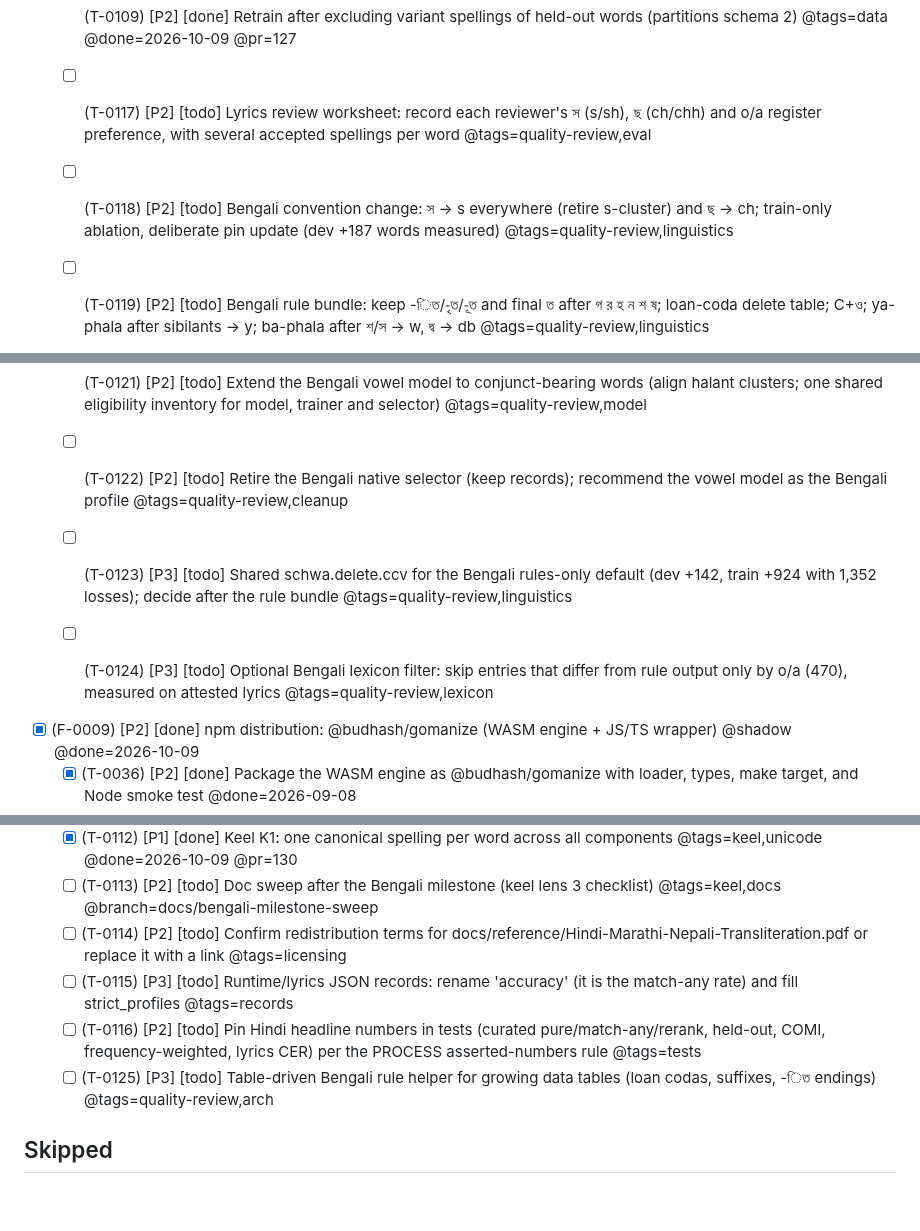
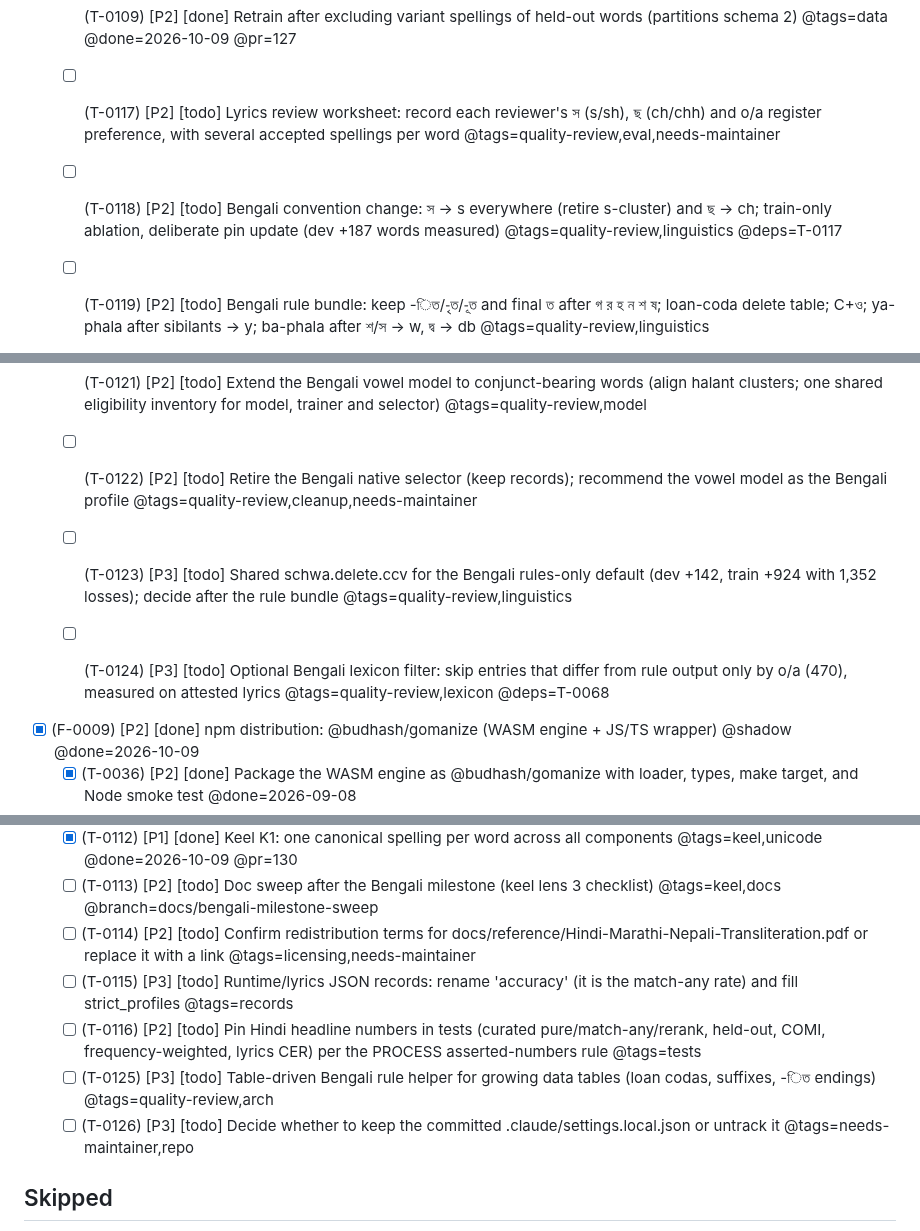
Before and after one commit to budhash/gomanize, a Markdown page: TASKS.md, 3 parts joined by grey strips. Rendered like a GitHub page; blank space fills up the shorter version.

Commit message:
tasks: tag maintainer decisions (needs-maintainer) and wire convention dependencies

```diff
--- a/TASKS.md
+++ b/TASKS.md
@@ -63,14 +63,14 @@ Tags: `@deps=` `@rel=` `@branch=` `@pr=` `@issue=` `@tags=` `@effort=` `@system=
   - [x] (T-0069) [P2] [done] Expose Bengali in CLI with explicit language selection and Hindi-default compatibility @deps=T-0067 @branch=feature/bengali-cli @done=2026-10-05 @pr=125
   - [x] (T-0070) [P2] [done] Expose Bengali through npm/WASM and browser language selection with Hindi defaults @deps=T-0069 @branch=feature/bengali-web-npm @done=2026-10-05 @pr=126
   - [x] (T-0109) [P2] [done] Retrain after excluding variant spellings of held-out words (partitions schema 2) @tags=data @done=2026-10-09 @pr=127
-  - [ ] (T-0117) [P2] [todo] Lyrics review worksheet: record each reviewer's স (s/sh), ছ (ch/chh) and o/a register preference, with several accepted spellings per word @tags=quality-review,eval
-  - [ ] (T-0118) [P2] [todo] Bengali convention change: স -> s everywhere (retire s-cluster) and ছ -> ch; train-only ablation, deliberate pin update (dev +187 words measured) @tags=quality-review,linguistics
+  - [ ] (T-0117) [P2] [todo] Lyrics review worksheet: record each reviewer's স (s/sh), ছ (ch/chh) and o/a register preference, with several accepted spellings per word @tags=quality-review,eval,needs-maintainer
+  - [ ] (T-0118) [P2] [todo] Bengali convention change: স -> s everywhere (retire s-cluster) and ছ -> ch; train-only ablation, deliberate pin update (dev +187 words measured) @tags=quality-review,linguistics @deps=T-0117
   - [ ] (T-0119) [P2] [todo] Bengali rule bundle: keep -িত/-ৃত/-ূত and final ত after গ র হ ন শ ষ; loan-coda delete table; C+ও; ya-phala after sibilants -> y; ba-phala after শ/স -> w, দ্ব -> db @tags=quality-review,linguistics
   - [ ] (T-0120) [P2] [todo] Bengali suffix-boundary deletion: drop stem-final inherent vowel before a train-derived suffix table (কে টি গুলো তে দের ...) @tags=quality-review,linguistics
   - [ ] (T-0121) [P2] [todo] Extend the Bengali vowel model to conjunct-bearing words (align halant clusters; one shared eligibility inventory for model, trainer and selector) @tags=quality-review,model
-  - [ ] (T-0122) [P2] [todo] Retire the Bengali native selector (keep records); recommend the vowel model as the Bengali profile @tags=quality-review,cleanup
+  - [ ] (T-0122) [P2] [todo] Retire the Bengali native selector (keep records); recommend the vowel model as the Bengali profile @tags=quality-review,cleanup,needs-maintainer
   - [ ] (T-0123) [P3] [todo] Shared schwa.delete.ccv for the Bengali rules-only default (dev +142, train +924 with 1,352 losses); decide after the rule bundle @tags=quality-review,linguistics
-  - [ ] (T-0124) [P3] [todo] Optional Bengali lexicon filter: skip entries that differ from rule output only by o/a (470), measured on attested lyrics @tags=quality-review,lexicon
+  - [ ] (T-0124) [P3] [todo] Optional Bengali lexicon filter: skip entries that differ from rule output only by o/a (470), measured on attested lyrics @tags=quality-review,lexicon @deps=T-0068
 - [x] (F-0009) [P2] [done] npm distribution: @budhash/gomanize (WASM engine + JS/TS wrapper) @shadow @done=2026-10-09
   - [x] (T-0036) [P2] [done] Package the WASM engine as @budhash/gomanize with loader, types, make target, and Node smoke test @done=2026-09-08
 - [ ] (F-0006) [P2] [todo] WASM build + web demo (data flywheel) @shadow
@@ -190,10 +190,11 @@ Tags: `@deps=` `@rel=` `@branch=` `@pr=` `@issue=` `@tags=` `@effort=` `@system=
   - [x] (T-0111) [P1] [done] Keel should-fix K2-K8 (format chars, long tokens, npm guard, style bypass, profiles, coverage assert, debug race) @tags=keel @done=2026-10-09 @pr=129
   - [x] (T-0112) [P1] [done] Keel K1: one canonical spelling per word across all components @tags=keel,unicode @done=2026-10-09 @pr=130
   - [ ] (T-0113) [P2] [todo] Doc sweep after the Bengali milestone (keel lens 3 checklist) @tags=keel,docs @branch=docs/bengali-milestone-sweep
-  - [ ] (T-0114) [P2] [todo] Confirm redistribution terms for docs/reference/Hindi-Marathi-Nepali-Transliteration.pdf or replace it with a link @tags=licensing
+  - [ ] (T-0114) [P2] [todo] Confirm redistribution terms for docs/reference/Hindi-Marathi-Nepali-Transliteration.pdf or replace it with a link @tags=licensing,needs-maintainer
   - [ ] (T-0115) [P3] [todo] Runtime/lyrics JSON records: rename 'accuracy' (it is the match-any rate) and fill strict_profiles @tags=records
   - [ ] (T-0116) [P2] [todo] Pin Hindi headline numbers in tests (curated pure/match-any/rerank, held-out, COMI, frequency-weighted, lyrics CER) per the PROCESS asserted-numbers rule @tags=tests
   - [ ] (T-0125) [P3] [todo] Table-driven Bengali rule helper for growing data tables (loan codas, suffixes, -িত endings) @tags=quality-review,arch
+  - [ ] (T-0126) [P3] [todo] Decide whether to keep the committed .claude/settings.local.json or untrack it @tags=needs-maintainer,repo
 ## Skipped
 
 - [ ] (F-0003) [P1] [todo] H2: Push the rule ceiling (~86%→~90% pure, honestly) @shadow
```
Also changed, not shown: other parts of TASKS.md (+1 -1 lines).
